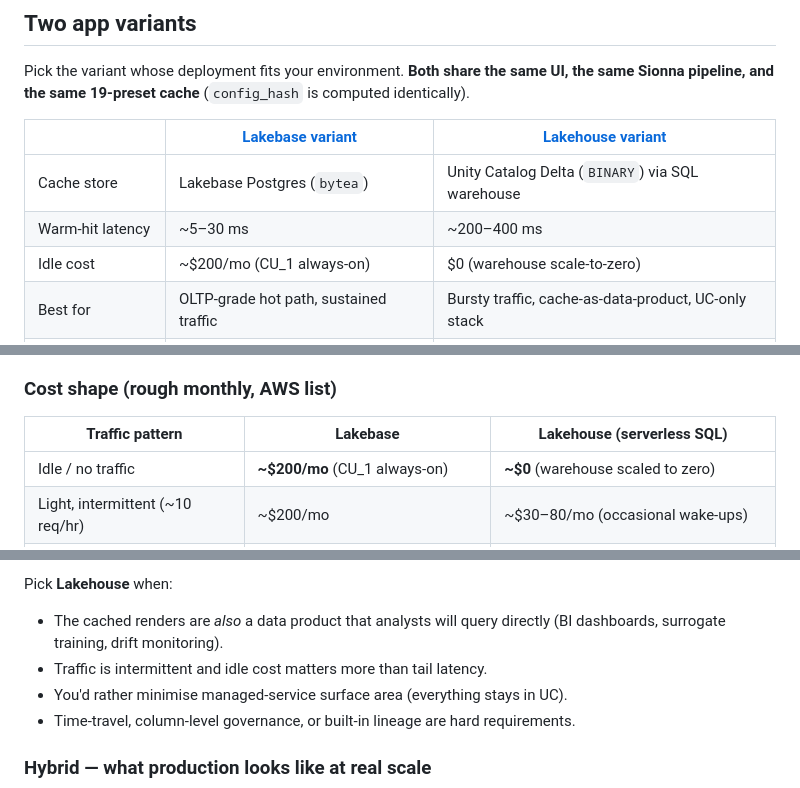
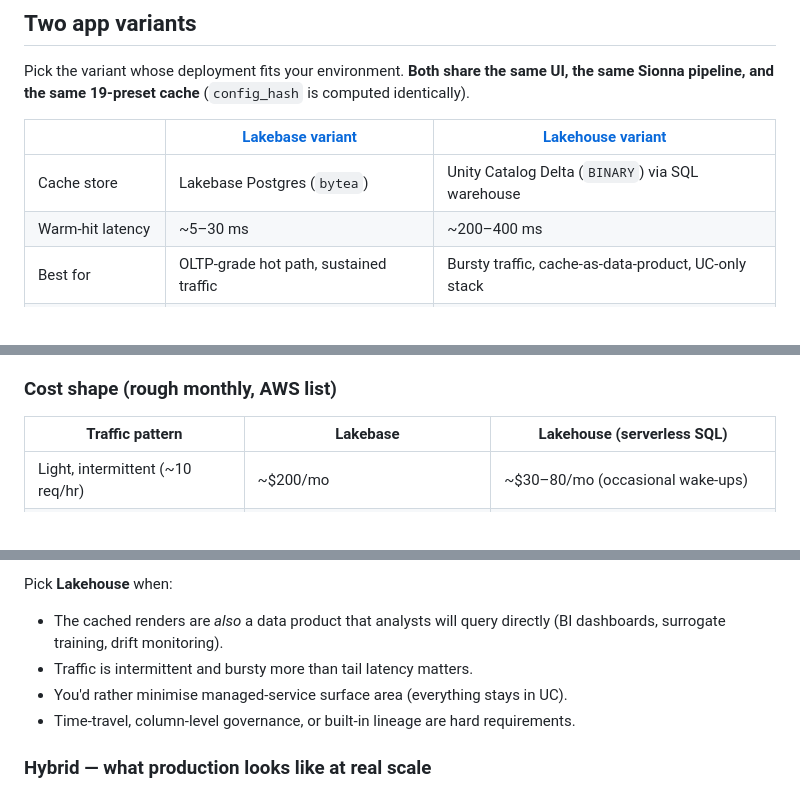
Before and after one commit to razibayati24/sionna_simulation, a Markdown page: README.md, 3 parts joined by grey strips. Drawn GitHub-style.

Commit message:
README: drop Idle cost row + rephrase the remaining idle-cost mention
Removed the "Idle cost" row from the variant comparison table near the
top and the "Idle / no traffic" row from the Cost shape table. Also
rephrased the bullet under "Pick Lakehouse when" so it no longer leans
on the same lever.

Other "idle" references (warehouse cold-start latency context, ML
surrogate scale-to-zero) are about Mosaic AI / latency behaviour, not
cache-layer cost, so they stay.

Co-authored-by: Isaac

```diff
--- a/README.md
+++ b/README.md
@@ -12,7 +12,6 @@ Pick the variant whose deployment fits your environment. **Both share the same U
 | --- | --- | --- |
 | Cache store | Lakebase Postgres (`bytea`) | Unity Catalog Delta (`BINARY`) via SQL warehouse |
 | Warm-hit latency | ~5–30 ms | ~200–400 ms |
-| Idle cost | ~$200/mo (CU_1 always-on) | $0 (warehouse scale-to-zero) |
 | Best for | OLTP-grade hot path, sustained traffic | Bursty traffic, cache-as-data-product, UC-only stack |
 | Deployment guide | [`App/rf-digital-twin-app/README.md`](App/rf-digital-twin-app/README.md) | [`App/rf-digital-twin-app-lakehouse/README.md`](App/rf-digital-twin-app-lakehouse/README.md) |
 
@@ -225,7 +224,6 @@ SQL warehouses cap concurrent queries per cluster (Small ≈ 10, Medium ≈ 20,
 
 | Traffic pattern | Lakebase | Lakehouse (serverless SQL) |
 | --- | --- | --- |
-| Idle / no traffic | **~$200/mo** (CU_1 always-on) | **~$0** (warehouse scaled to zero) |
 | Light, intermittent (~10 req/hr) | ~$200/mo | ~$30–80/mo (occasional wake-ups) |
 | Steady (~100 req/hr) | ~$200/mo | ~$200–400/mo (warehouse stays warm) |
 | Heavy (1 000+ req/hr) | ~$200–400/mo (size up if needed) | ~$500–1 500/mo (warm + scaled) |
@@ -243,7 +241,7 @@ Pick **Lakebase** when:
 
 Pick **Lakehouse** when:
 - The cached renders are *also* a data product that analysts will query directly (BI dashboards, surrogate training, drift monitoring).
-- Traffic is intermittent and idle cost matters more than tail latency.
+- Traffic is intermittent and bursty more than tail latency matters.
 - You'd rather minimise managed-service surface area (everything stays in UC).
 - Time-travel, column-level governance, or built-in lineage are hard requirements.
 
```
